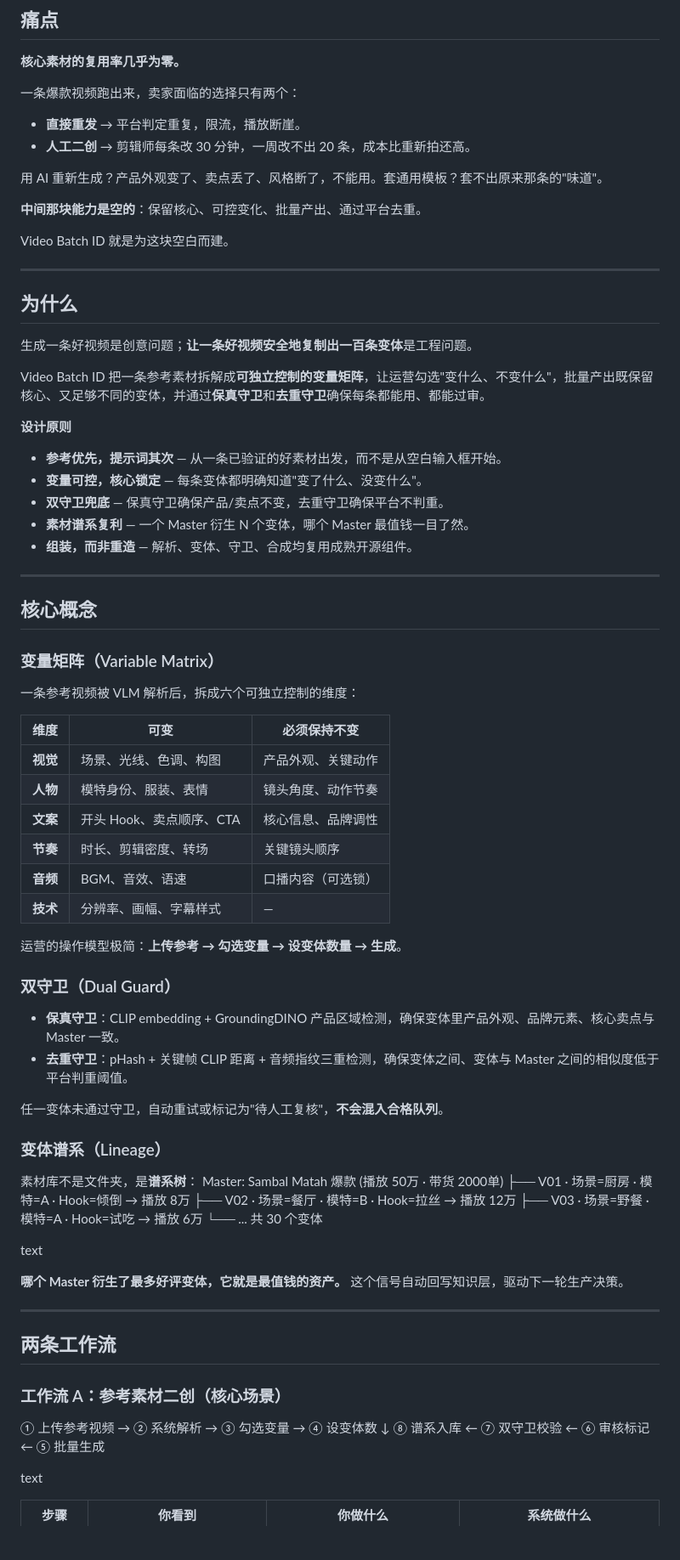
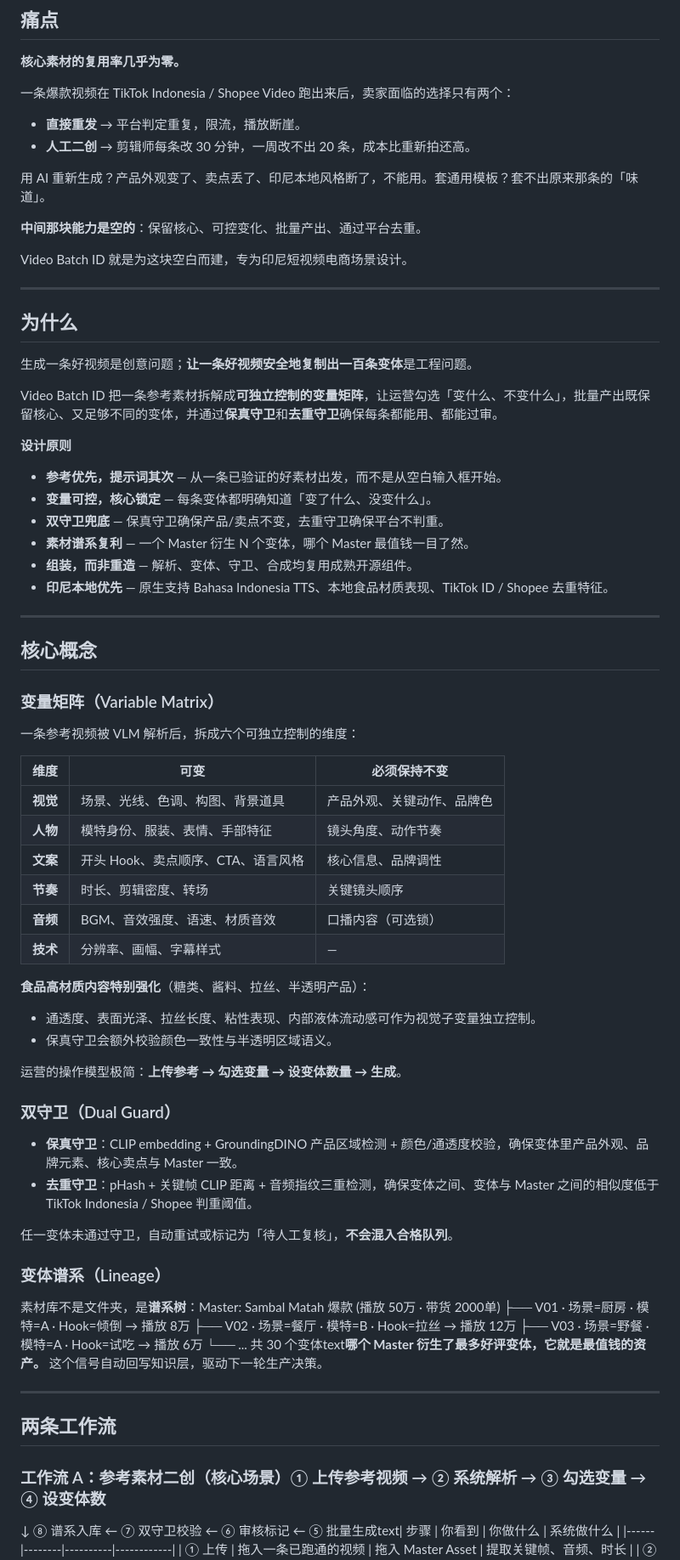
Before and after one commit to vfvincentwong2026/video-batch-id, a Markdown page: README.md, the part around one of its changes. Shown at 85% size. Drawn GitHub-style; blank space fills up the shorter version.

```diff
--- a/README.md
+++ b/README.md
@@ -23,16 +23,16 @@
 
 **核心素材的复用率几乎为零。**
 
-一条爆款视频跑出来，卖家面临的选择只有两个：
+一条爆款视频在 TikTok Indonesia / Shopee Video 跑出来后，卖家面临的选择只有两个：
 
 - **直接重发** → 平台判定重复，限流，播放断崖。
 - **人工二创** → 剪辑师每条改 30 分钟，一周改不出 20 条，成本比重新拍还高。
 
-用 AI 重新生成？产品外观变了、卖点丢了、风格断了，不能用。套通用模板？套不出原来那条的"味道"。
+用 AI 重新生成？产品外观变了、卖点丢了、印尼本地风格断了，不能用。套通用模板？套不出原来那条的「味道」。
 
 **中间那块能力是空的**：保留核心、可控变化、批量产出、通过平台去重。
 
-Video Batch ID 就是为这块空白而建。
+Video Batch ID 就是为这块空白而建，专为印尼短视频电商场景设计。
 
 ---
 
@@ -40,15 +40,16 @@ Video Batch ID 就是为这块空白而建。
 
 生成一条好视频是创意问题；**让一条好视频安全地复制出一百条变体**是工程问题。
 
-Video Batch ID 把一条参考素材拆解成**可独立控制的变量矩阵**，让运营勾选"变什么、不变什么"，批量产出既保留核心、又足够不同的变体，并通过**保真守卫**和**去重守卫**确保每条都能用、都能过审。
+Video Batch ID 把一条参考素材拆解成**可独立控制的变量矩阵**，让运营勾选「变什么、不变什么」，批量产出既保留核心、又足够不同的变体，并通过**保真守卫**和**去重守卫**确保每条都能用、都能过审。
 
 **设计原则**
 
 - **参考优先，提示词其次** — 从一条已验证的好素材出发，而不是从空白输入框开始。
-- **变量可控，核心锁定** — 每条变体都明确知道"变了什么、没变什么"。
+- **变量可控，核心锁定** — 每条变体都明确知道「变了什么、没变什么」。
 - **双守卫兜底** — 保真守卫确保产品/卖点不变，去重守卫确保平台不判重。
 - **素材谱系复利** — 一个 Master 衍生 N 个变体，哪个 Master 最值钱一目了然。
 - **组装，而非重造** — 解析、变体、守卫、合成均复用成熟开源组件。
+- **印尼本地优先** — 原生支持 Bahasa Indonesia TTS、本地食品材质表现、TikTok ID / Shopee 去重特征。
 
 ---
 
@@ -59,48 +60,42 @@ Video Batch ID 把一条参考素材拆解成**可独立控制的变量矩阵**
 一条参考视频被 VLM 解析后，拆成六个可独立控制的维度：
 
 | 维度 | 可变 | 必须保持不变 |
-|---|---|---|
-| **视觉** | 场景、光线、色调、构图 | 产品外观、关键动作 |
-| **人物** | 模特身份、服装、表情 | 镜头角度、动作节奏 |
-| **文案** | 开头 Hook、卖点顺序、CTA | 核心信息、品牌调性 |
+|------|------|----------------|
+| **视觉** | 场景、光线、色调、构图、背景道具 | 产品外观、关键动作、品牌色 |
+| **人物** | 模特身份、服装、表情、手部特征 | 镜头角度、动作节奏 |
+| **文案** | 开头 Hook、卖点顺序、CTA、语言风格 | 核心信息、品牌调性 |
 | **节奏** | 时长、剪辑密度、转场 | 关键镜头顺序 |
-| **音频** | BGM、音效、语速 | 口播内容（可选锁） |
+| **音频** | BGM、音效强度、语速、材质音效 | 口播内容（可选锁） |
 | **技术** | 分辨率、画幅、字幕样式 | — |
+
+**食品高材质内容特别强化**（糖类、酱料、拉丝、半透明产品）：
+- 通透度、表面光泽、拉丝长度、粘性表现、内部液体流动感可作为视觉子变量独立控制。
+- 保真守卫会额外校验颜色一致性与半透明区域语义。
 
 运营的操作模型极简：**上传参考 → 勾选变量 → 设变体数量 → 生成**。
 
 ### 双守卫（Dual Guard）
 
-- **保真守卫**：CLIP embedding + GroundingDINO 产品区域检测，确保变体里产品外观、品牌元素、核心卖点与 Master 一致。
-- **去重守卫**：pHash + 关键帧 CLIP 距离 + 音频指纹三重检测，确保变体之间、变体与 Master 之间的相似度低于平台判重阈值。
+- **保真守卫**：CLIP embedding + GroundingDINO 产品区域检测 + 颜色/通透度校验，确保变体里产品外观、品牌元素、核心卖点与 Master 一致。
+- **去重守卫**：pHash + 关键帧 CLIP 距离 + 音频指纹三重检测，确保变体之间、变体与 Master 之间的相似度低于 TikTok Indonesia / Shopee 判重阈值。
 
-任一变体未通过守卫，自动重试或标记为"待人工复核"，**不会混入合格队列**。
+任一变体未通过守卫，自动重试或标记为「待人工复核」，**不会混入合格队列**。
 
 ### 变体谱系（Lineage）
 
-素材库不是文件夹，是**谱系树**：
-Master: Sambal Matah 爆款 (播放 50万 · 带货 2000单)
+素材库不是文件夹，是**谱系树**：Master: Sambal Matah 爆款 (播放 50万 · 带货 2000单)
 ├── V01 · 场景=厨房 · 模特=A · Hook=倾倒 → 播放 8万
 ├── V02 · 场景=餐厅 · 模特=B · Hook=拉丝 → 播放 12万
 ├── V03 · 场景=野餐 · 模特=A · Hook=试吃 → 播放 6万
-└── ... 共 30 个变体
-
-text
-
-**哪个 Master 衍生了最多好评变体，它就是最值钱的资产。** 这个信号自动回写知识层，驱动下一轮生产决策。
+└── ... 共 30 个变体text**哪个 Master 衍生了最多好评变体，它就是最值钱的资产。** 这个信号自动回写知识层，驱动下一轮生产决策。
 
 ---
 
 ## 两条工作流
 
-### 工作流 A：参考素材二创（核心场景）
-① 上传参考视频 → ② 系统解析 → ③ 勾选变量 → ④ 设变体数
+### 工作流 A：参考素材二创（核心场景）① 上传参考视频 → ② 系统解析 → ③ 勾选变量 → ④ 设变体数
 ↓
-⑧ 谱系入库 ← ⑦ 双守卫校验 ← ⑥ 审核标记 ← ⑤ 批量生成
-
-text
-
-| 步骤 | 你看到 | 你做什么 | 系统做什么 |
-|---|---|---|---|
+⑧ 谱系入库 ← ⑦ 双守卫校验 ← ⑥ 审核标记 ← ⑤ 批量生成text| 步骤 | 你看到 | 你做什么 | 系统做什么 |
+|------|--------|----------|------------|
 | ① 上传 | 拖入一条已跑通的视频 | 拖入 Master Asset | 提取关键帧、音频、时长 |
 | ② 解析 | 系统拆出的镜头表 + Hook 结构 + 文案 + BGM | 确认解析结果，可修正 | VLM 切分镜头、识别 Hook、转录文案、分析节奏 |
```
Also changed, not shown: other parts of README.md (+424 -236 lines).
